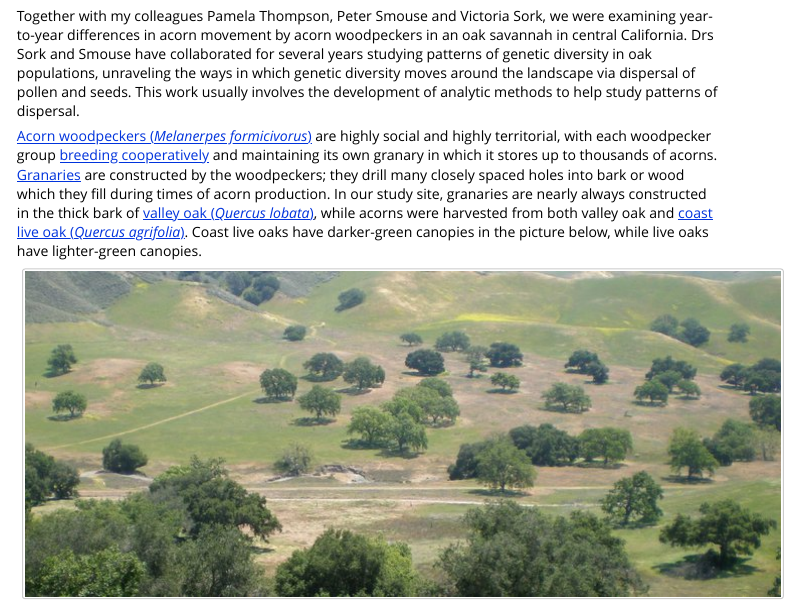
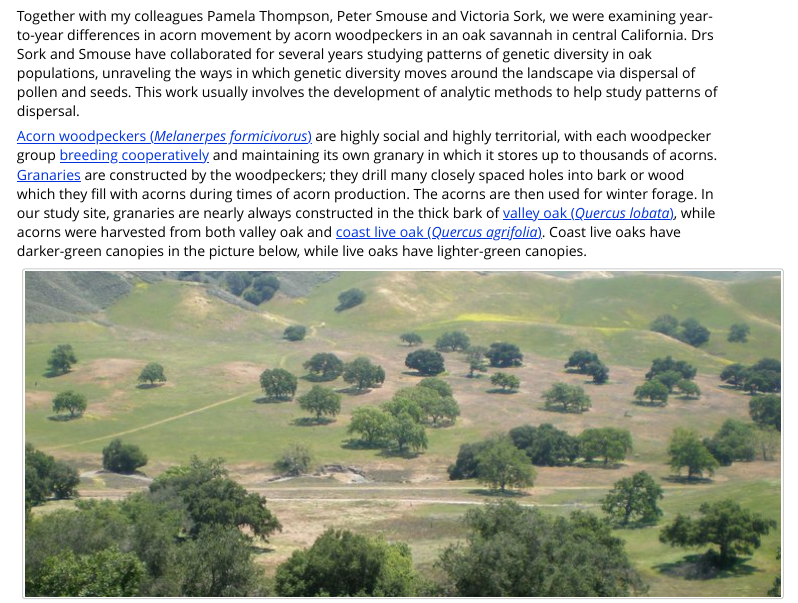
Before and after one commit to douglasgscofield/nestedRanksTest, an R Markdown document (vignettes/nestedRanksTest.Rmd): the page in a window 1100 px wide, from 420 px down. Rendered offline with R 4.5, knitr and Pandoc, with nearby package versions; some code elsewhere in the file could not run offline.

Commit message:
Update vignette based on MS

```diff
--- a/vignettes/nestedRanksTest.Rmd
+++ b/vignettes/nestedRanksTest.Rmd
@@ -47,12 +47,12 @@ and highly territorial, with each woodpecker group [breeding
 cooperatively][StaceyKoenig] and maintaining its own granary in which it stores
 up to thousands of acorns.  [Granaries][GranaryImageSearch] are constructed by
 the woodpeckers; they drill many closely spaced holes into bark or wood which
-they fill during times of acorn production.  In our study site, granaries are
-nearly always constructed in the thick bark of [valley oak (*Quercus
-lobata*)][ValleyOak], while acorns were harvested from both valley oak and
-[coast live oak (*Quercus agrifolia*)][LiveOak].  Coast live oaks have
-darker-green canopies in the picture below, while live oaks have lighter-green
-canopies.
+they fill with acorns during times of acorn production.  The acorns are then
+used for winter forage.  In our study site, granaries are nearly always
+constructed in the thick bark of [valley oak (*Quercus lobata*)][ValleyOak],
+while acorns were harvested from both valley oak and [coast live oak (*Quercus
+agrifolia*)][LiveOak].  Coast live oaks have darker-green canopies in the
+picture below, while live oaks have lighter-green canopies.
 
 ![Figueroa valley, Sedgwick Natural Reserve, Santa Barbara County, California](sedgwick_landscape_fewtrees.jpg "Figueroa valley, Sedgwick Natural Reserve, Santa Barbara County, California")
 
```
